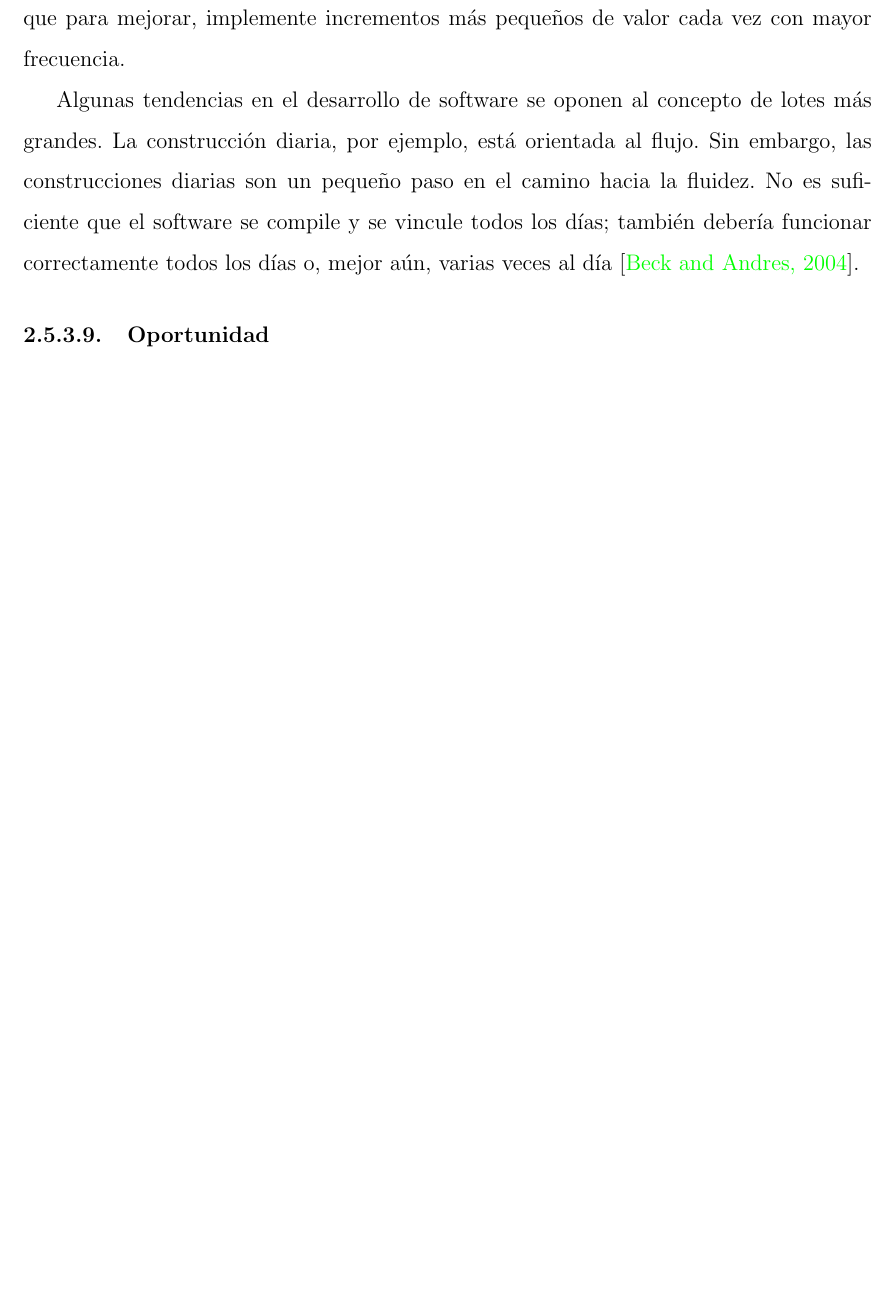
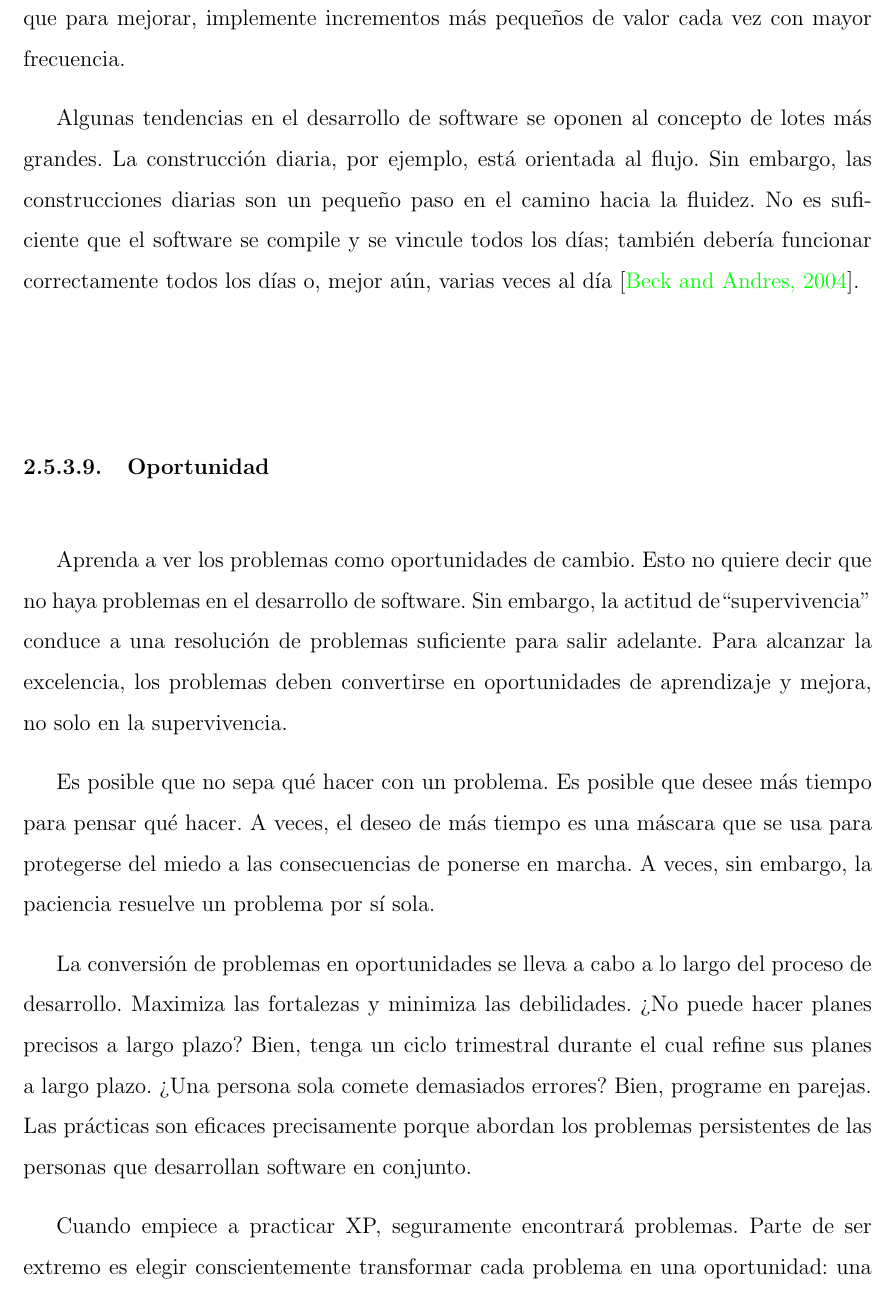
Before and after one commit to yomarhuamani/degree, a LaTeX thesis (Degree.tex, which reads ChapterII/chapterII.tex): part of page 47 of 68 before the commit and part of page 47 of 69 after it, cut so that both start at the same text, the shorter picture padded with empty space. Compiled offline with pdfLaTeX.

Commit message:
txs auto checkin

```diff
--- a/ChapterII/chapterII.tex
+++ b/ChapterII/chapterII.tex
@@ -458,6 +458,13 @@
 
 			Algunas tendencias en el desarrollo de software se oponen al concepto de lotes más grandes. La construcción diaria, por ejemplo, está orientada al flujo. Sin embargo, las construcciones diarias son un pequeño paso en el camino hacia la fluidez. No es suficiente que el software se compile y se vincule todos los días; también debería funcionar correctamente todos los días o, mejor aún, varias veces al día \cite{chap2_extreme_programming}.
 		\subsubsection{Oportunidad}
+			Aprenda a ver los problemas como oportunidades de cambio. Esto no quiere decir que no haya problemas en el desarrollo de software. Sin embargo, la actitud de``supervivencia'' conduce a una resolución de problemas suficiente para salir adelante. Para alcanzar la excelencia, los problemas deben convertirse en oportunidades de aprendizaje y mejora, no solo en la supervivencia.
+
+			Es posible que no sepa qué hacer con un problema. Es posible que desee más tiempo para pensar qué hacer. A veces, el deseo de más tiempo es una máscara que se usa para protegerse del miedo a las consecuencias de ponerse en marcha. A veces, sin embargo, la paciencia resuelve un problema por sí sola.
+
+			La conversión de problemas en oportunidades se lleva a cabo a lo largo del proceso de desarrollo. Maximiza las fortalezas y minimiza las debilidades. ¿No puede hacer planes precisos a largo plazo? Bien, tenga un ciclo trimestral durante el cual refine sus planes a largo plazo. ¿Una persona sola comete demasiados errores? Bien, programe en parejas. Las prácticas son eficaces precisamente porque abordan los problemas persistentes de las personas que desarrollan software en conjunto.
+
+			Cuando empiece a practicar XP, seguramente encontrará problemas. Parte de ser extremo es elegir conscientemente transformar cada problema en una oportunidad: una oportunidad para el crecimiento personal, profundizar las relaciones y mejorar el software.
 		\subsubsection{Redundancia}
 		\subsubsection{Fracaso}
 		\subsubsection{Calidad}
```
